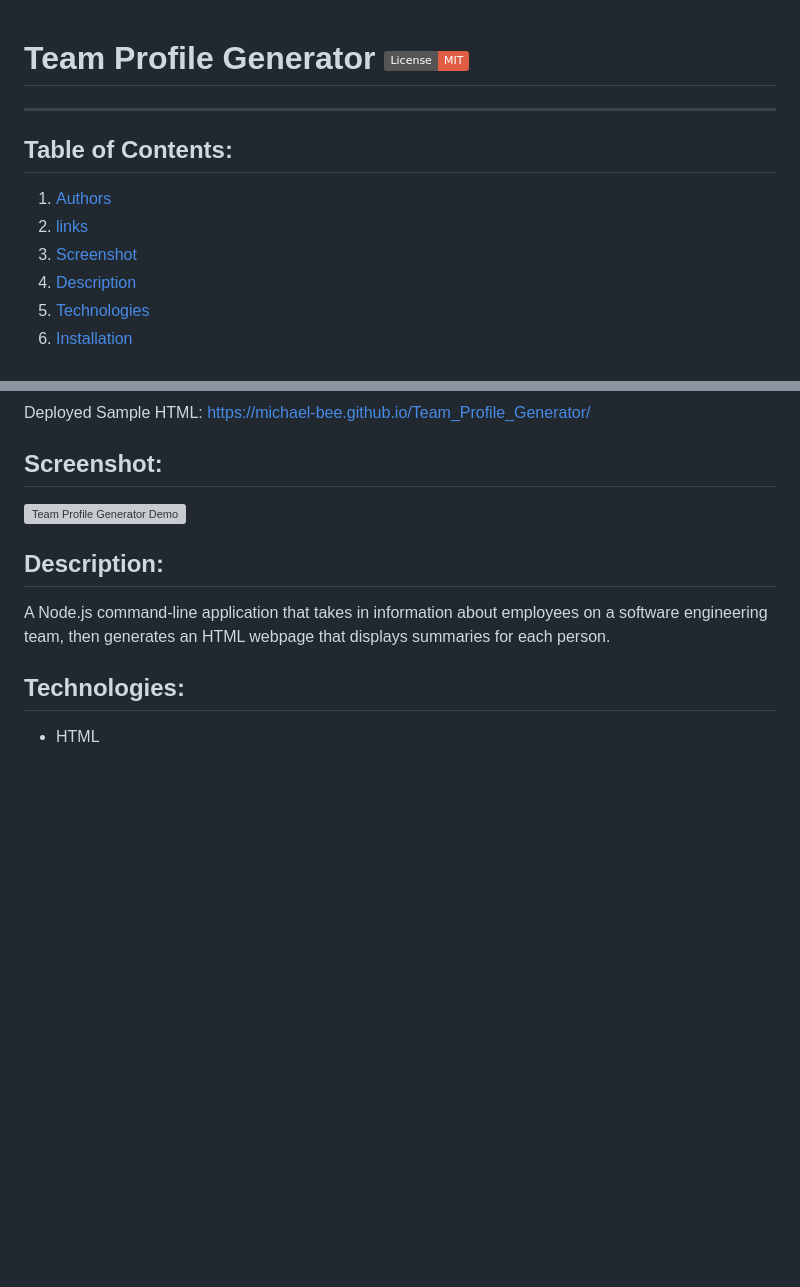
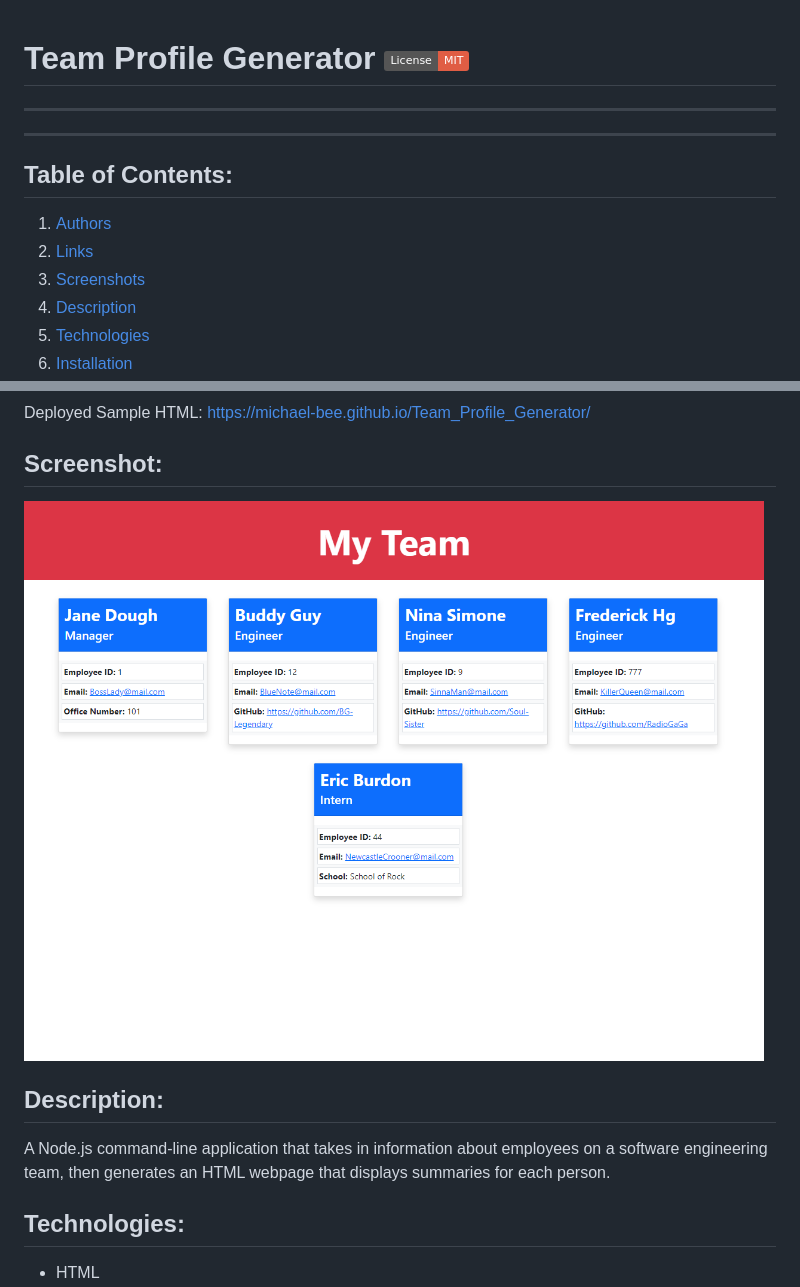
Before and after one commit to Michael-Bee/Team_Profile_Generator, a Markdown page: ReadMe.md, 2 parts joined by grey strips. GitHub-like rendering; pictures changed too: dist/Team_Profile_Generator_Screenshot.png (added); badges without logos; blank space fills up the shorter version; grey boxes are pictures that could not be loaded.

Commit message:
Updated ReadMe, added screenshot.

```diff
--- a/ReadMe.md
+++ b/ReadMe.md
@@ -1,11 +1,12 @@
 # Team Profile Generator [![The MIT License](https://img.shields.io/badge/License-MIT-red.svg)](https://opensource.org/licenses/MIT)
 
+---
 ---
 
 ## Table of Contents:
 1. [Authors](#authors)
-2. [links](#links)
-3. [Screenshot](#screenshot)
+2. [Links](#links)
+3. [Screenshots](#screenshot)
 4. [Description](#description)
 5. [Technologies](#technologies)
 6. [Installation](#installation)
@@ -26,7 +27,7 @@ Deployed Sample HTML: https://michael-bee.github.io/Team_Profile_Generator/
 
 
 ## <span id="screenshot">Screenshot:</span>
-![Team Profile Generator Demo](demo/Team_Profile_Generator_Demo.gif)
+![Team Profile Generator Screenshot](dist/Team_Profile_Generator_Screenshot.png)
 
 
 ## <span id="description">Description:</span>
```
Also changed, not shown: other parts of ReadMe.md (+9 -12 lines).
